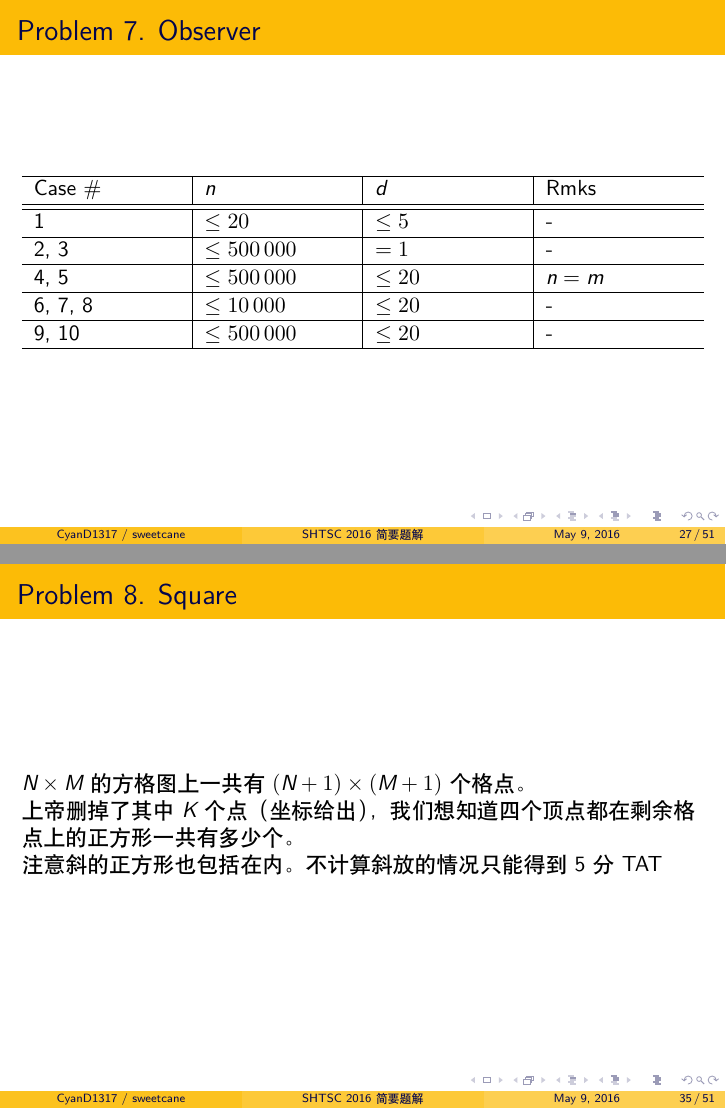
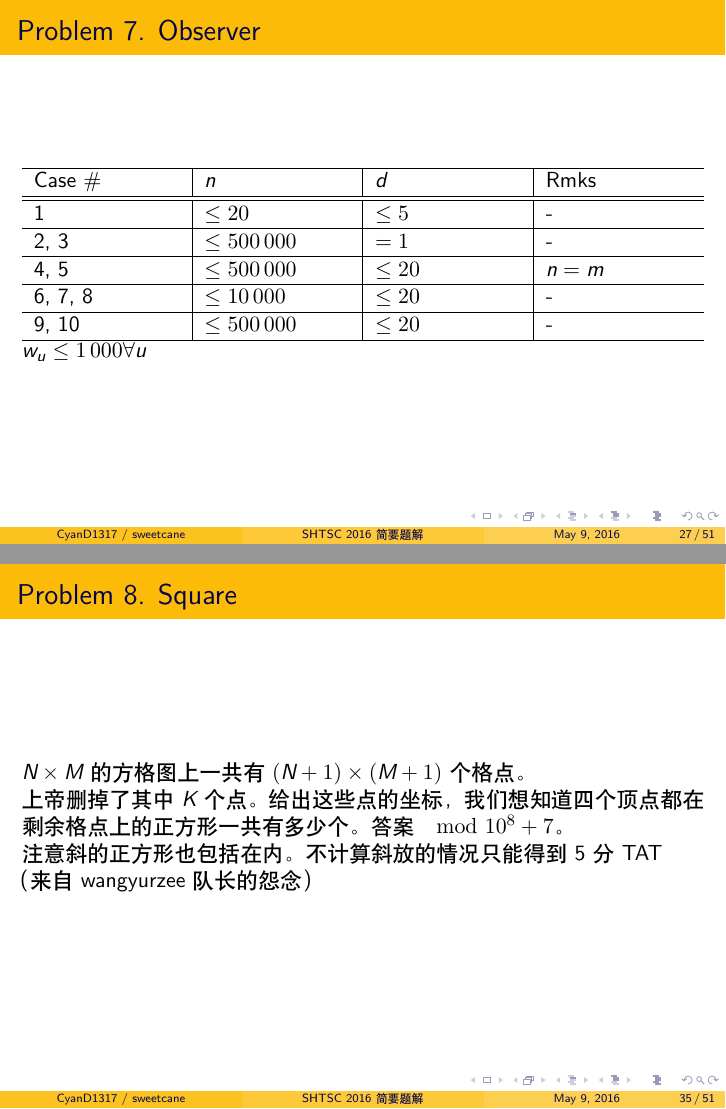
Before and after one commit to hsefz2018/fictional-octo-winner, LaTeX slides (slide/main.tex): pages 54 and 63 of 92, joined at a grey line. Compiled offline with XeLaTeX.

Commit message:
微小的改动

```diff
--- a/slide/main.tex
+++ b/slide/main.tex
@@ -517,6 +517,8 @@ Case \# & $n$ & $d$ & Rmks \\ \hline \hline
 6, 7, 8 & $\leq 10\,000$  & $\leq 20$ & - \\ \hline
 9, 10   & $\leq 500\,000$ & $\leq 20$ & - \\ \hline
 \end{tabularx}
+\\
+$w_u \leq 1\,000 \forall u$
 
 \end{frame}
 
@@ -659,9 +661,10 @@ Case \# & $n$ & $d$ & Rmks \\ \hline \hline
 
 $N \times M$ 的方格图上一共有 $(N + 1) \times (M + 1)$ 个格点。
 
-上帝删掉了其中 $K$ 个点（坐标给出），我们想知道四个顶点都在剩余格点上的正方形一共有多少个。
+上帝删掉了其中 $K$ 个点。给出这些点的坐标，我们想知道四个顶点都在剩余格点上的正方形一共有多少个。
+答案 $\mod 10^8 + 7$。
 
-注意斜的正方形也包括在内。不计算斜放的情况只能得到 5 分 TAT
+注意斜的正方形也包括在内。不计算斜放的情况只能得到 5 分 TAT （来自 wangyurzee 队长的怨念）
 
 \end{frame}
 
```
Also changed, not shown: slide/main.tex (10 more changed lines).
